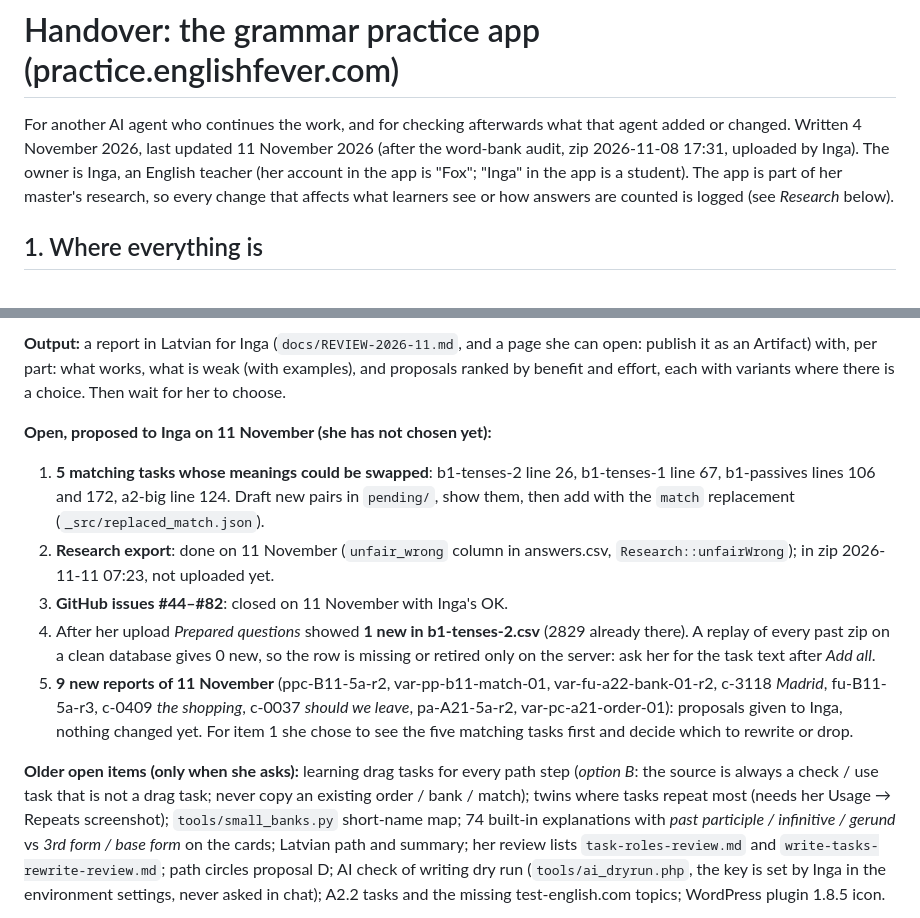
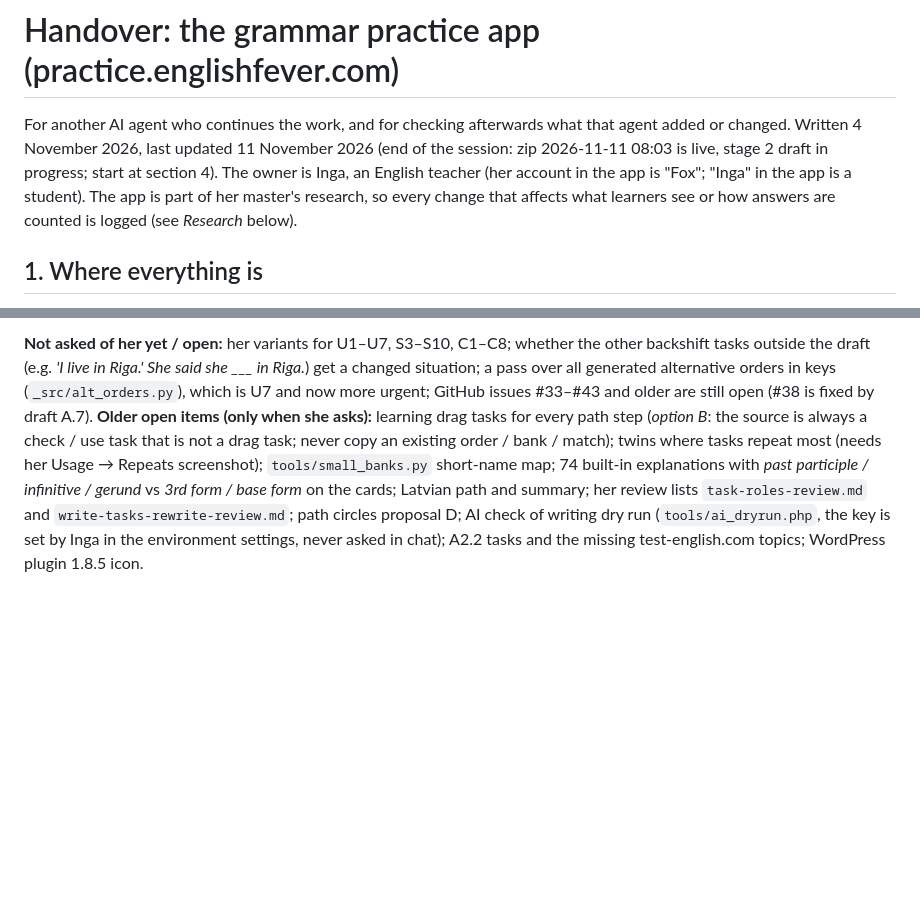
Before and after one commit to inga-cmyk/englishfever, a Markdown page: docs/AGENT-HANDOVER.md, 2 parts joined by grey strips. Rendered like a GitHub page; blank space fills up the shorter version.

```diff
--- a/docs/AGENT-HANDOVER.md
+++ b/docs/AGENT-HANDOVER.md
@@ -1,7 +1,7 @@
 # Handover: the grammar practice app (practice.englishfever.com)
 
 For another AI agent who continues the work, and for checking afterwards what that agent added or changed.
-Written 4 November 2026, last updated 11 November 2026 (after the word-bank audit, zip 2026-11-08 17:31, uploaded by Inga). The owner is Inga, an English teacher (her account in the app is "Fox"; "Inga" in the app is a student).
+Written 4 November 2026, last updated 11 November 2026 (end of the session: zip 2026-11-11 08:03 is live, stage 2 draft in progress; start at section 4). The owner is Inga, an English teacher (her account in the app is "Fox"; "Inga" in the app is a student).
 The app is part of her master's research, so every change that affects what learners see or how answers are counted is logged
 (see *Research* below).
 
@@ -77,13 +87,5 @@ Everything for the grammar practice app is in this repository; nothing lives onl
 
-**Output:** a report in Latvian for Inga (`docs/REVIEW-2026-11.md`, and a page she can open: publish it as an Artifact) with, per part: what works, what is weak (with examples), and proposals ranked by benefit and effort, each with variants where there is a choice. Then wait for her to choose.
-
-**Open, proposed to Inga on 11 November (she has not chosen yet):**
-1. **5 matching tasks whose meanings could be swapped**: b1-tenses-2 line 26, b1-tenses-1 line 67, b1-passives lines 106 and 172, a2-big line 124. Draft new pairs in `pending/`, show them, then add with the `match` replacement (`_src/replaced_match.json`).
-2. **Research export**: done on 11 November (`unfair_wrong` column in answers.csv, `Research::unfairWrong`); in zip 2026-11-11 07:23, not uploaded yet.
-3. **GitHub issues #44–#82**: closed on 11 November with Inga's OK.
-4. After her upload *Prepared questions* showed **1 new in b1-tenses-2.csv** (2829 already there). A replay of every past zip on a clean database gives 0 new, so the row is missing or retired only on the server: ask her for the task text after *Add all*.
-5. **9 new reports of 11 November** (ppc-B11-5a-r2, var-pp-b11-match-01, var-fu-a22-bank-01-r2, c-3118 *Madrid*, fu-B11-5a-r3, c-0409 *the shopping*, c-0037 *should we leave*, pa-A21-5a-r2, var-pc-a21-order-01): proposals given to Inga, nothing changed yet. For item 1 she chose to see the five matching tasks first and decide which to rewrite or drop.
-
+**Not asked of her yet / open:** her variants for U1–U7, S3–S10, C1–C8; whether the other backshift tasks outside the draft (e.g. *'I live in Riga.' She said she ___ in Riga.*) get a changed situation; a pass over all generated alternative orders in keys (`_src/alt_orders.py`), which is U7 and now more urgent; GitHub issues #33–#43 and older are still open (#38 is fixed by draft A.7).
 **Older open items (only when she asks):** learning drag tasks for every path step (*option B*: the source is always a check / use task that is not a drag task; never copy an existing order / bank / match); twins where tasks repeat most (needs her Usage → Repeats screenshot); `tools/small_banks.py` short-name map; 74 built-in explanations with *past participle / infinitive / gerund* vs *3rd form / base form* on the cards; Latvian path and summary; her review lists `task-roles-review.md` and `write-tasks-rewrite-review.md`; path circles proposal D; AI check of writing dry run (`tools/ai_dryrun.php`, the key is set by Inga in the environment settings, never asked in chat); A2.2 tasks and the missing test-english.com topics; WordPress plugin 1.8.5 icon.
 
 **Templates to copy:** `_src/twins_3.py` for check / use tasks, `_src/learn_drag_4.py` for learning tasks (`learning_task()` marks them *practice only*), `_src/bank_fixes.py` for changing published draft rows without touching their generators.
```
Also changed, not shown: other parts of docs/AGENT-HANDOVER.md (+19 -9 lines).
